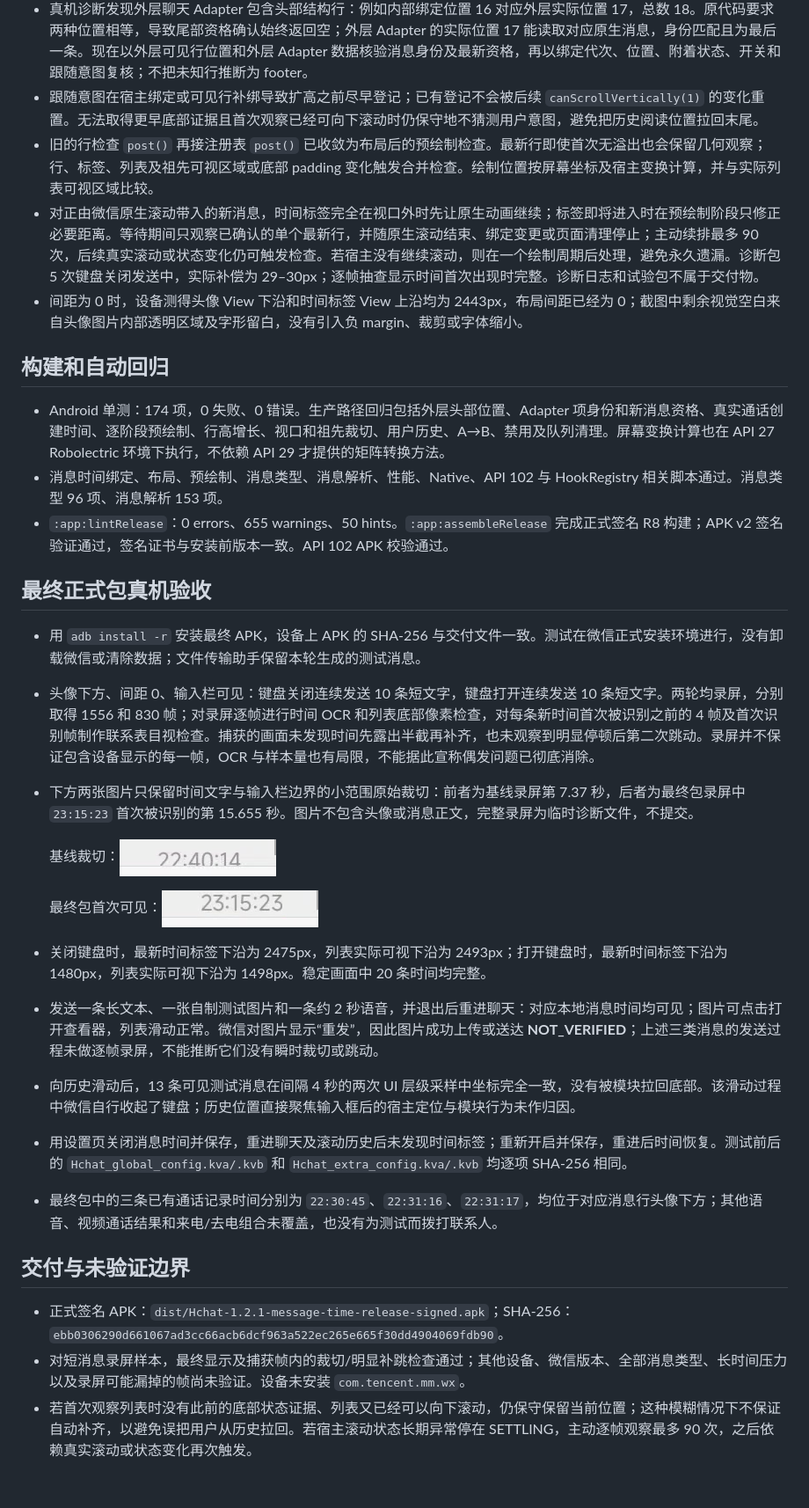
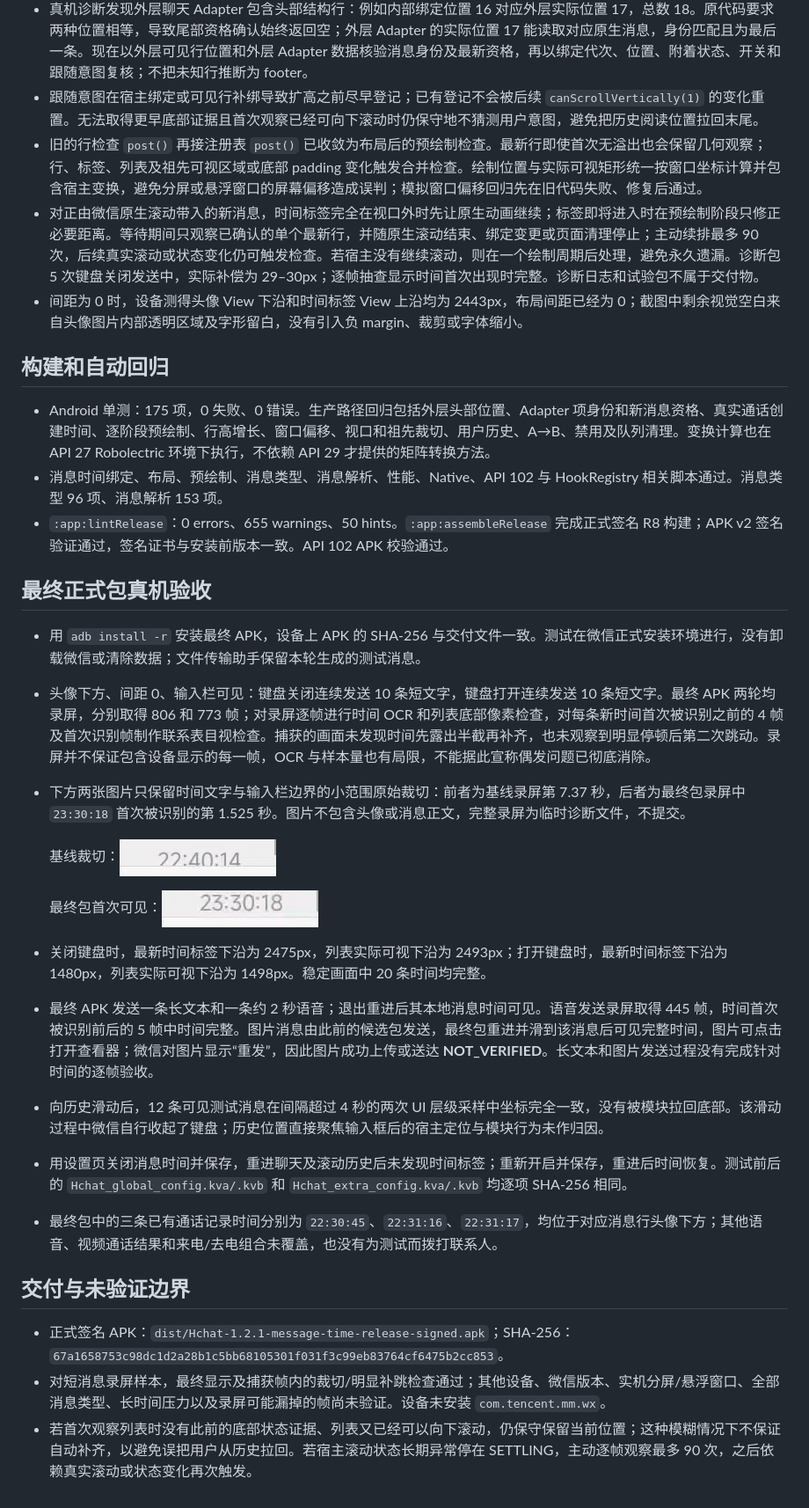
Before and after one commit to YYKX682436/WeiPlus, a Markdown page: docs/acceptance/MESSAGE_DETAILS_TAIL_AND_CALLS_2026-11-04.md, the part around the change. Shown at 88% size. Rendered like a GitHub page; pictures changed too: docs/acceptance/assets/message-time-release-first-visible.png.

Commit message:
Use window coordinates for message time visibility

```diff
--- a/docs/acceptance/MESSAGE_DETAILS_TAIL_AND_CALLS_2026-11-04.md
+++ b/docs/acceptance/MESSAGE_DETAILS_TAIL_AND_CALLS_2026-11-04.md
@@ -9,34 +9,34 @@
 - 无键盘时，实测聊天 `RecyclerView` 的屏幕下沿为 2493px；正常消息的时间标签是消息行的直接子项，下沿为 2475px。基线发送录屏中，最新标签在进入列表时曾越过 2493px 边界而被输入栏截断，随后完整露出；这不是标签自身字体高度不足。基线 6 次键盘关闭短文字发送的稳定画面均完整，但逐帧录屏复现了短暂裁切。
 - 真机诊断发现外层聊天 Adapter 包含头部结构行：例如内部绑定位置 16 对应外层实际位置 17，总数 18。原代码要求两种位置相等，导致尾部资格确认始终返回空；外层 Adapter 的实际位置 17 能读取对应原生消息，身份匹配且为最后一条。现在以外层可见行位置和外层 Adapter 数据核验消息身份及最新资格，再以绑定代次、位置、附着状态、开关和跟随意图复核；不把未知行推断为 footer。
 - 跟随意图在宿主绑定或可见行补绑导致扩高之前尽早登记；已有登记不会被后续 `canScrollVertically(1)` 的变化重置。无法取得更早底部证据且首次观察已经可向下滚动时仍保守地不猜测用户意图，避免把历史阅读位置拉回末尾。
-- 旧的行检查 `post()` 再接注册表 `post()` 已收敛为布局后的预绘制检查。最新行即使首次无溢出也会保留几何观察；行、标签、列表及祖先可视区域或底部 padding 变化触发合并检查。绘制位置按屏幕坐标及宿主变换计算，并与实际列表可视区域比较。
+- 旧的行检查 `post()` 再接注册表 `post()` 已收敛为布局后的预绘制检查。最新行即使首次无溢出也会保留几何观察；行、标签、列表及祖先可视区域或底部 padding 变化触发合并检查。绘制位置与实际可视矩形统一按窗口坐标计算并包含宿主变换，避免分屏或悬浮窗口的屏幕偏移造成误判；模拟窗口偏移回归先在旧代码失败、修复后通过。
 - 对正由微信原生滚动带入的新消息，时间标签完全在视口外时先让原生动画继续；标签即将进入时在预绘制阶段只修正必要距离。等待期间只观察已确认的单个最新行，并随原生滚动结束、绑定变更或页面清理停止；主动续排最多 90 次，后续真实滚动或状态变化仍可触发检查。若宿主没有继续滚动，则在一个绘制周期后处理，避免永久遗漏。诊断包 5 次键盘关闭发送中，实际补偿为 29–30px；逐帧抽查显示时间首次出现时完整。诊断日志和试验包不属于交付物。
 - 间距为 0 时，设备测得头像 View 下沿和时间标签 View 上沿均为 2443px，布局间距已经为 0；截图中剩余视觉空白来自头像图片内部透明区域及字形留白，没有引入负 margin、裁剪或字体缩小。
 
 ## 构建和自动回归
 
-- Android 单测：174 项，0 失败、0 错误。生产路径回归包括外层头部位置、Adapter 项身份和新消息资格、真实通话创建时间、逐阶段预绘制、行高增长、视口和祖先裁切、用户历史、A→B、禁用及队列清理。屏幕变换计算也在 API 27 Robolectric 环境下执行，不依赖 API 29 才提供的矩阵转换方法。
+- Android 单测：175 项，0 失败、0 错误。生产路径回归包括外层头部位置、Adapter 项身份和新消息资格、真实通话创建时间、逐阶段预绘制、行高增长、窗口偏移、视口和祖先裁切、用户历史、A→B、禁用及队列清理。变换计算也在 API 27 Robolectric 环境下执行，不依赖 API 29 才提供的矩阵转换方法。
 - 消息时间绑定、布局、预绘制、消息类型、消息解析、性能、Native、API 102 与 HookRegistry 相关脚本通过。消息类型 96 项、消息解析 153 项。
 - `:app:lintRelease`：0 errors、655 warnings、50 hints。`:app:assembleRelease` 完成正式签名 R8 构建；APK v2 签名验证通过，签名证书与安装前版本一致。API 102 APK 校验通过。
 
 ## 最终正式包真机验收
 
 - 用 `adb install -r` 安装最终 APK，设备上 APK 的 SHA-256 与交付文件一致。测试在微信正式安装环境进行，没有卸载微信或清除数据；文件传输助手保留本轮生成的测试消息。
-- 头像下方、间距 0、输入栏可见：键盘关闭连续发送 10 条短文字，键盘打开连续发送 10 条短文字。两轮均录屏，分别取得 1556 和 830 帧；对录屏逐帧进行时间 OCR 和列表底部像素检查，对每条新时间首次被识别之前的 4 帧及首次识别帧制作联系表目视检查。捕获的画面未发现时间先露出半截再补齐，也未观察到明显停顿后第二次跳动。录屏并不保证包含设备显示的每一帧，OCR 与样本量也有局限，不能据此宣称偶发问题已彻底消除。
-- 下方两张图片只保留时间文字与输入栏边界的小范围原始裁切：前者为基线录屏第 7.37 秒，后者为最终包录屏中 `23:15:23` 首次被识别的第 15.655 秒。图片不包含头像或消息正文，完整录屏为临时诊断文件，不提交。
+- 头像下方、间距 0、输入栏可见：键盘关闭连续发送 10 条短文字，键盘打开连续发送 10 条短文字。最终 APK 两轮均录屏，分别取得 806 和 773 帧；对录屏逐帧进行时间 OCR 和列表底部像素检查，对每条新时间首次被识别之前的 4 帧及首次识别帧制作联系表目视检查。捕获的画面未发现时间先露出半截再补齐，也未观察到明显停顿后第二次跳动。录屏并不保证包含设备显示的每一帧，OCR 与样本量也有局限，不能据此宣称偶发问题已彻底消除。
+- 下方两张图片只保留时间文字与输入栏边界的小范围原始裁切：前者为基线录屏第 7.37 秒，后者为最终包录屏中 `23:30:18` 首次被识别的第 1.525 秒。图片不包含头像或消息正文，完整录屏为临时诊断文件，不提交。
 
   基线裁切：[![基线：时间跨越列表底部被裁切](assets/message-time-baseline-clipped.png)](assets/message-time-baseline-clipped.png)
 
   最终包首次可见：[![最终包：时间完整进入列表视口](assets/message-time-release-first-visible.png)](assets/message-time-release-first-visible.png)
 
 - 关闭键盘时，最新时间标签下沿为 2475px，列表实际可视下沿为 2493px；打开键盘时，最新时间标签下沿为 1480px，列表实际可视下沿为 1498px。稳定画面中 20 条时间均完整。
-- 发送一条长文本、一张自制测试图片和一条约 2 秒语音，并退出后重进聊天：对应本地消息时间均可见；图片可点击打开查看器，列表滑动正常。微信对图片显示“重发”，因此图片成功上传或送达 **NOT_VERIFIED**；上述三类消息的发送过程未做逐帧录屏，不能推断它们没有瞬时裁切或跳动。
-- 向历史滑动后，13 条可见测试消息在间隔 4 秒的两次 UI 层级采样中坐标完全一致，没有被模块拉回底部。该滑动过程中微信自行收起了键盘；历史位置直接聚焦输入框后的宿主定位与模块行为未作归因。
+- 最终 APK 发送一条长文本和一条约 2 秒语音；退出重进后其本地消息时间可见。语音发送录屏取得 445 帧，时间首次被识别前后的 5 帧中时间完整。图片消息由此前的候选包发送，最终包重进并滑到该消息后可见完整时间，图片可点击打开查看器；微信对图片显示“重发”，因此图片成功上传或送达 **NOT_VERIFIED**。长文本和图片发送过程没有完成针对时间的逐帧验收。
+- 向历史滑动后，12 条可见测试消息在间隔超过 4 秒的两次 UI 层级采样中坐标完全一致，没有被模块拉回底部。该滑动过程中微信自行收起了键盘；历史位置直接聚焦输入框后的宿主定位与模块行为未作归因。
 - 用设置页关闭消息时间并保存，重进聊天及滚动历史后未发现时间标签；重新开启并保存，重进后时间恢复。测试前后的 `Hchat_global_config.kva/.kvb` 和 `Hchat_extra_config.kva/.kvb` 均逐项 SHA-256 相同。
 - 最终包中的三条已有通话记录时间分别为 `22:30:45`、`22:31:16`、`22:31:17`，均位于对应消息行头像下方；其他语音、视频通话结果和来电/去电组合未覆盖，也没有为测试而拨打联系人。
 
 ## 交付与未验证边界
 
-- 正式签名 APK：`dist/Hchat-1.2.1-message-time-release-signed.apk`；SHA-256：`ebb0306290d661067ad3cc66acb6dcf963a522ec265e665f30dd4904069fdb90`。
-- 对短消息录屏样本，最终显示及捕获帧内的裁切/明显补跳检查通过；其他设备、微信版本、全部消息类型、长时间压力以及录屏可能漏掉的帧尚未验证。设备未安装 `com.tencent.mm.wx`。
+- 正式签名 APK：`dist/Hchat-1.2.1-message-time-release-signed.apk`；SHA-256：`67a1658753c98dc1d2a28b1c5bb68105301f031f3c99eb83764cf6475b2cc853`。
+- 对短消息录屏样本，最终显示及捕获帧内的裁切/明显补跳检查通过；其他设备、微信版本、实机分屏/悬浮窗口、全部消息类型、长时间压力以及录屏可能漏掉的帧尚未验证。设备未安装 `com.tencent.mm.wx`。
 - 若首次观察列表时没有此前的底部状态证据、列表又已经可以向下滚动，仍保守保留当前位置；这种模糊情况下不保证自动补齐，以避免误把用户从历史拉回。若宿主滚动状态长期异常停在 SETTLING，主动逐帧观察最多 90 次，之后依赖真实滚动或状态变化再次触发。
```
Also changed, not shown: 2 other files.
